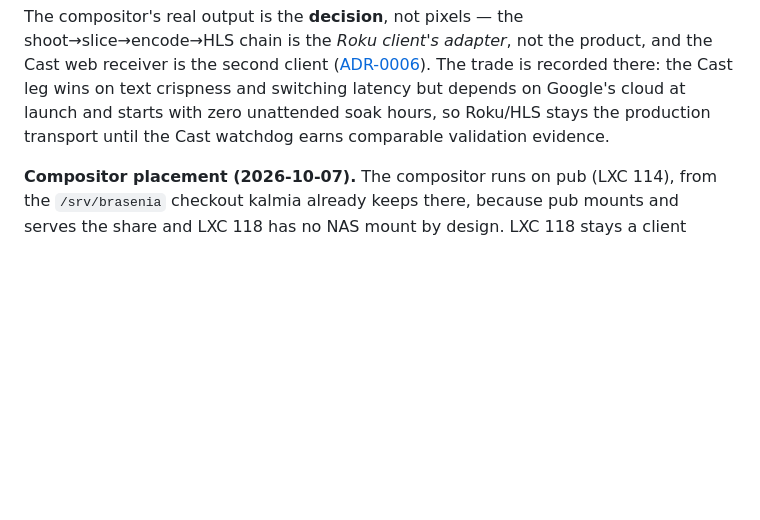
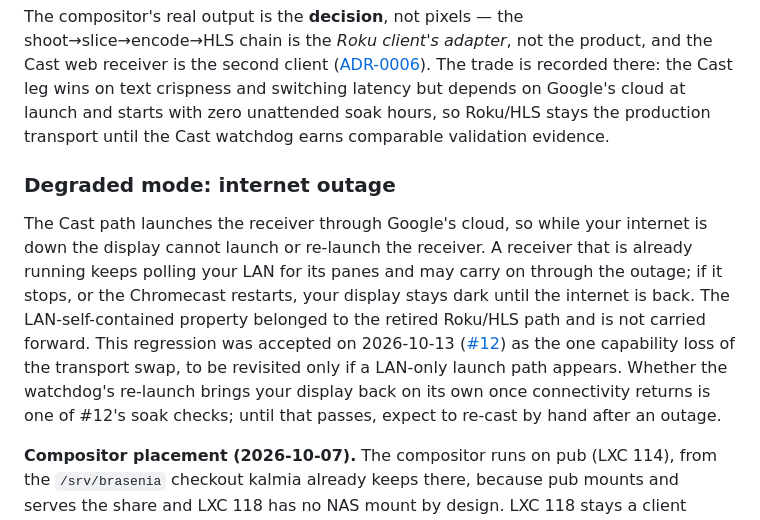
Before and after one commit to lentago/brasenia, a Markdown page: docs/concept.md, the part around the change. Drawn GitHub-style; blank space fills up the shorter version.

Commit message:
docs(concept): document internet-outage degraded mode (#45)
* docs(concept): record internet-outage degraded mode for Cast path

Co-Authored-By: Claude Sonnet 5.5 <noreply@anthropic.com>

* docs: outage passage in second person, launch vs running receiver kept apart

Co-Authored-By: Claude Fable 5.1 <noreply@anthropic.com>

---------

Co-authored-by: claude-runner[bot] <claude-runner[bot]@users.noreply.github.com>
Co-authored-by: Claude Sonnet 5.5 <noreply@anthropic.com>
Co-authored-by: Christopher Jon Pitzi <cpitzi@gmail.com>

```diff
--- a/docs/concept.md
+++ b/docs/concept.md
@@ -95,6 +95,20 @@ recorded there: the Cast leg wins on text crispness and switching latency but
 depends on Google's cloud at launch and starts with zero unattended soak
 hours, so Roku/HLS stays the production transport until the Cast watchdog
 earns comparable validation evidence.
+
+### Degraded mode: internet outage
+
+The Cast path launches the receiver through Google's cloud, so while your
+internet is down the display cannot launch or re-launch the receiver. A receiver
+that is already running keeps polling your LAN for its panes and may carry on
+through the outage; if it stops, or the Chromecast restarts, your display stays
+dark until the internet is back. The LAN-self-contained property belonged to the
+retired Roku/HLS path and is not carried forward. This regression was accepted
+on 2026-10-13 ([#12](https://github.com/lentago/brasenia/issues/12)) as the one
+capability loss of the transport swap, to be revisited only if a LAN-only launch
+path appears. Whether the watchdog's re-launch brings your display back on its
+own once connectivity returns is one of #12's soak checks; until that passes,
+expect to re-cast by hand after an outage.
 
 **Compositor placement (2026-10-07).** The compositor runs on pub (LXC
 114), from the `/srv/brasenia` checkout kalmia already keeps there, because
```
Also changed, not shown: docs/claiming-the-display.md (+3 -0 lines).
